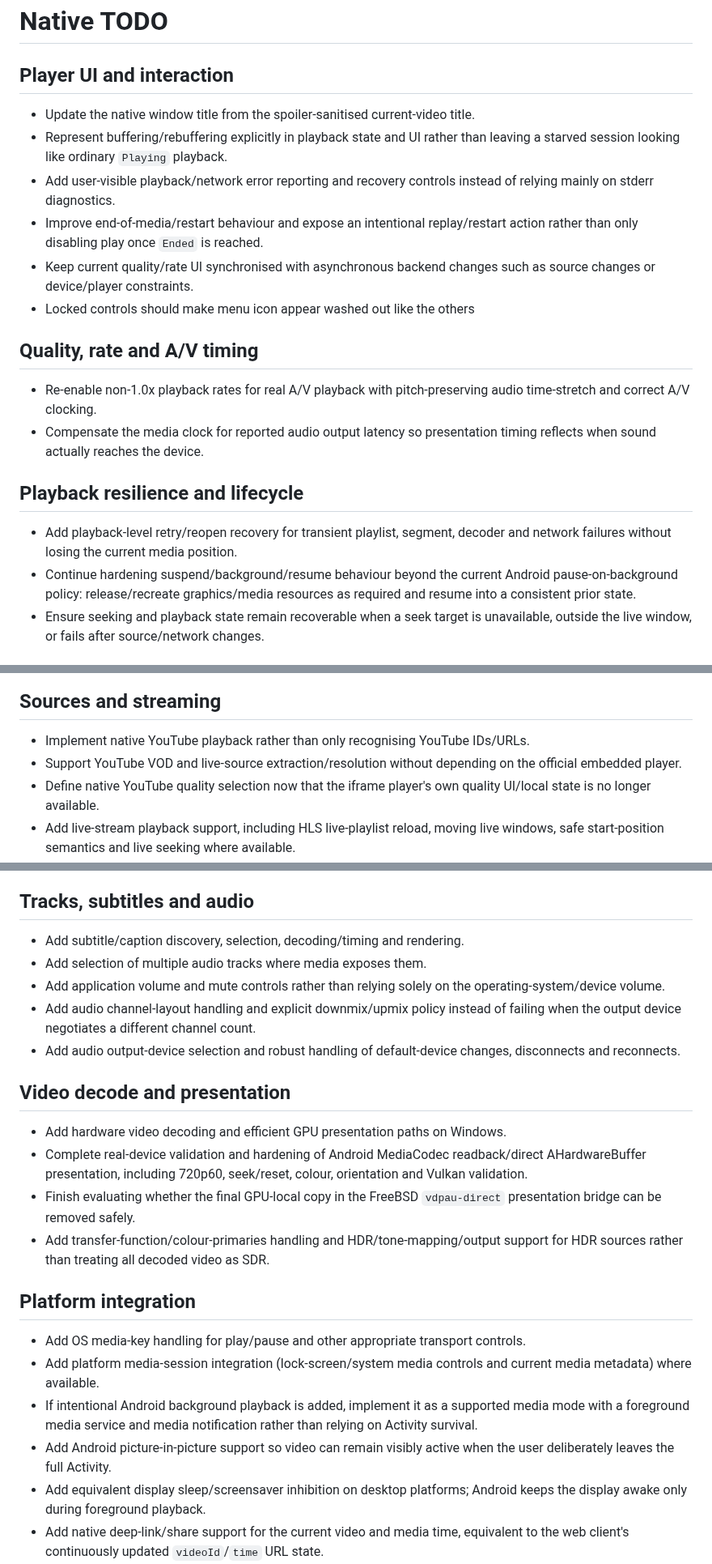
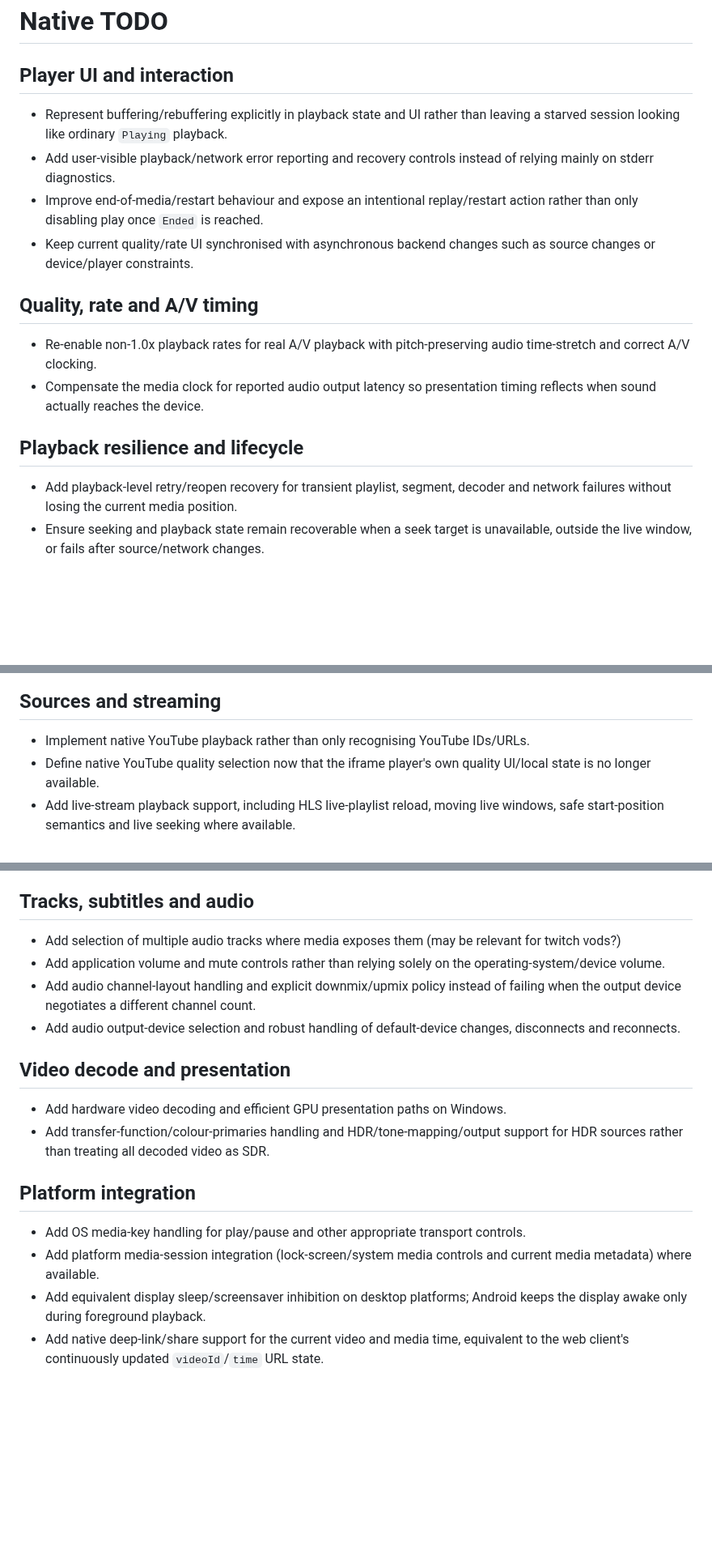
Before and after one commit to Robert-Hughes/SanctuaryPlayer, a Markdown page: native/TODO.md, 3 parts joined by grey strips. Shown at 81% size. Rendered like a GitHub page; blank space fills up the shorter version.

Commit message:
Refresh native TODO

```diff
--- a/native/TODO.md
+++ b/native/TODO.md
@@ -2,12 +2,10 @@
 
 ## Player UI and interaction
 
-- Update the native window title from the spoiler-sanitised current-video title.
 - Represent buffering/rebuffering explicitly in playback state and UI rather than leaving a starved session looking like ordinary `Playing` playback.
 - Add user-visible playback/network error reporting and recovery controls instead of relying mainly on stderr diagnostics.
 - Improve end-of-media/restart behaviour and expose an intentional replay/restart action rather than only disabling play once `Ended` is reached.
 - Keep current quality/rate UI synchronised with asynchronous backend changes such as source changes or device/player constraints.
-- Locked controls should make menu icon appear washed out like the others
 
 ## Quality, rate and A/V timing
 
@@ -17,7 +15,6 @@
 ## Playback resilience and lifecycle
 
 - Add playback-level retry/reopen recovery for transient playlist, segment, decoder and network failures without losing the current media position.
-- Continue hardening suspend/background/resume behaviour beyond the current Android pause-on-background policy: release/recreate graphics/media resources as required and resume into a consistent prior state.
 - Ensure seeking and playback state remain recoverable when a seek target is unavailable, outside the live window, or fails after source/network changes.
 
 ## Testing and diagnostics
@@ -31,7 +28,6 @@
 ## Sources and streaming
 
 - Implement native YouTube playback rather than only recognising YouTube IDs/URLs.
-- Support YouTube VOD and live-source extraction/resolution without depending on the official embedded player.
 - Define native YouTube quality selection now that the iframe player's own quality UI/local state is no longer available.
 - Add live-stream playback support, including HLS live-playlist reload, moving live windows, safe start-position semantics and live seeking where available.
 - Extend HLS support for discontinuities.
@@ -44,8 +40,7 @@
 
 ## Tracks, subtitles and audio
 
-- Add subtitle/caption discovery, selection, decoding/timing and rendering.
-- Add selection of multiple audio tracks where media exposes them.
+- Add selection of multiple audio tracks where media exposes them (may be relevant for twitch vods?)
 - Add application volume and mute controls rather than relying solely on the operating-system/device volume.
 - Add audio channel-layout handling and explicit downmix/upmix policy instead of failing when the output device negotiates a different channel count.
 - Add audio output-device selection and robust handling of default-device changes, disconnects and reconnects.
@@ -53,15 +48,11 @@
 ## Video decode and presentation
 
 - Add hardware video decoding and efficient GPU presentation paths on Windows.
-- Complete real-device validation and hardening of Android MediaCodec readback/direct AHardwareBuffer presentation, including 720p60, seek/reset, colour, orientation and Vulkan validation.
-- Finish evaluating whether the final GPU-local copy in the FreeBSD `vdpau-direct` presentation bridge can be removed safely.
 - Add transfer-function/colour-primaries handling and HDR/tone-mapping/output support for HDR sources rather than treating all decoded video as SDR.
 
 ## Platform integration
 
 - Add OS media-key handling for play/pause and other appropriate transport controls.
 - Add platform media-session integration (lock-screen/system media controls and current media metadata) where available.
-- If intentional Android background playback is added, implement it as a supported media mode with a foreground media service and media notification rather than relying on Activity survival.
-- Add Android picture-in-picture support so video can remain visibly active when the user deliberately leaves the full Activity.
 - Add equivalent display sleep/screensaver inhibition on desktop platforms; Android keeps the display awake only during foreground playback.
 - Add native deep-link/share support for the current video and media time, equivalent to the web client's continuously updated `videoId`/`time` URL state.
```
